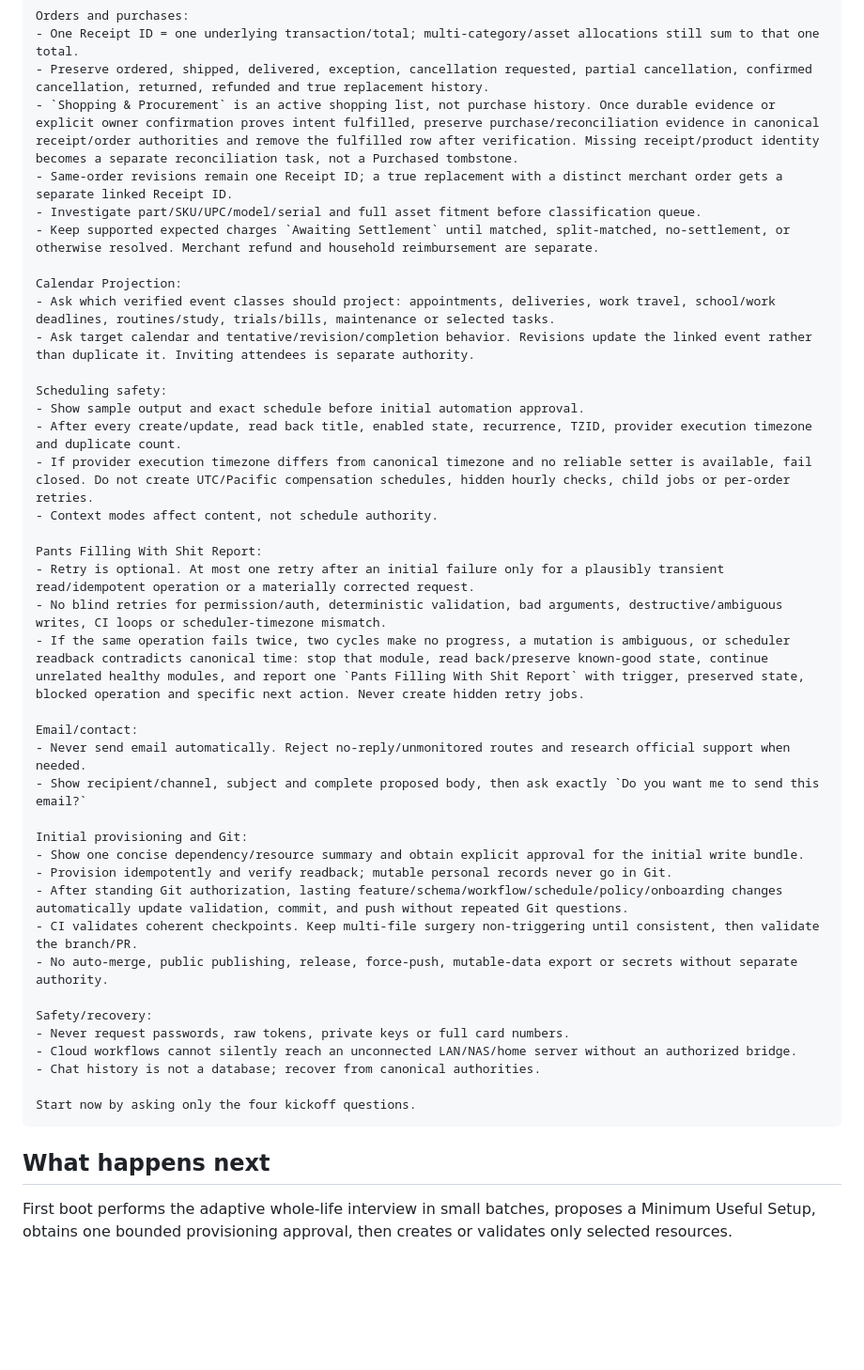
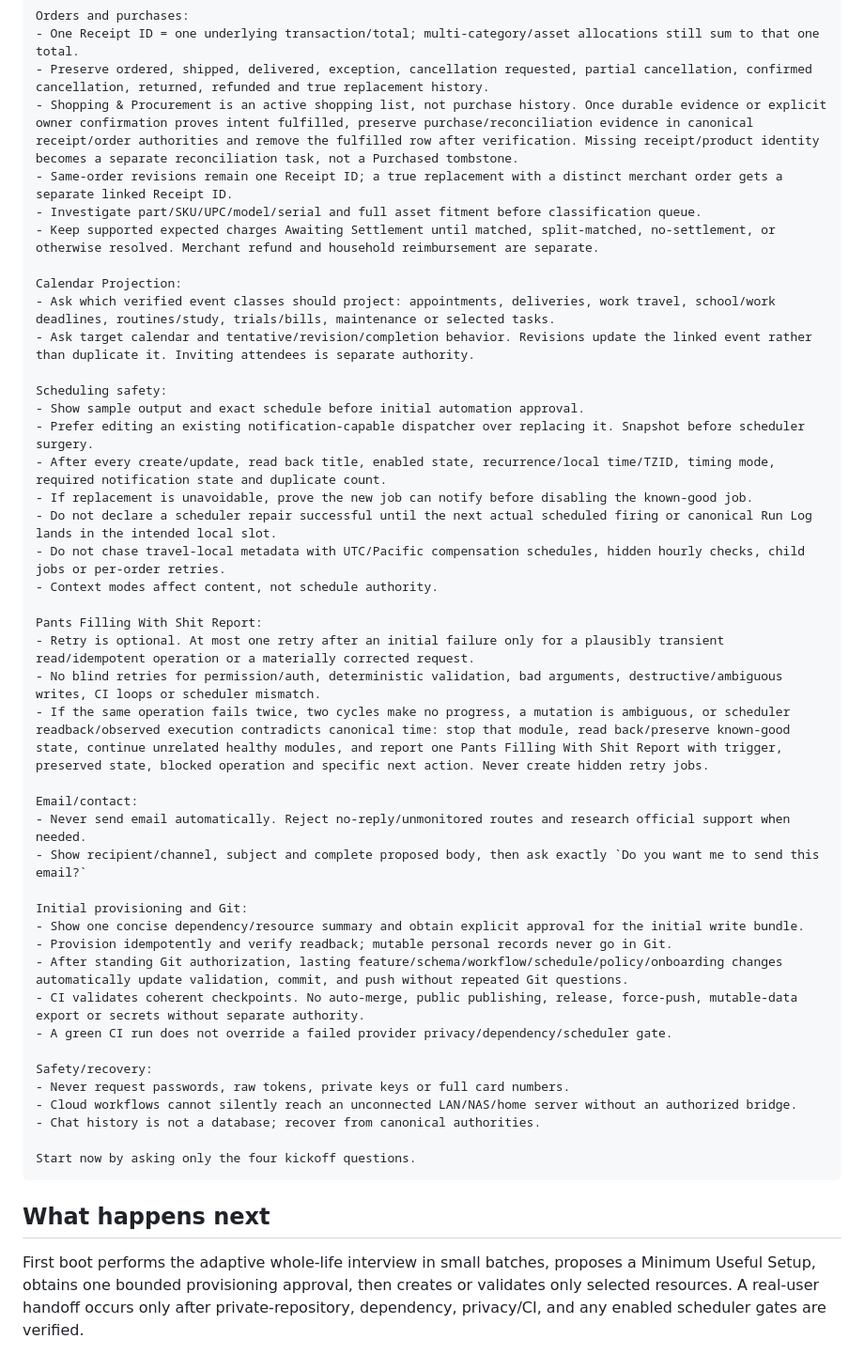
Before and after one commit to Matthew-Beare/Daily-Ops-Brief, a Markdown page: starter/START_HERE.md, the part around one of its changes. Shown at 94% size. Rendered like a GitHub page; blank space fills up the shorter version.

Commit message:
fix(starter): make first boot evidence-gated and real

```diff
--- a/starter/START_HERE.md
+++ b/starter/START_HERE.md
@@ -50,10 +51,10 @@ Whole-life accountability:
 Orders and purchases:
 - One Receipt ID = one underlying transaction/total; multi-category/asset allocations still sum to that one total.
 - Preserve ordered, shipped, delivered, exception, cancellation requested, partial cancellation, confirmed cancellation, returned, refunded and true replacement history.
-- `Shopping & Procurement` is an active shopping list, not purchase history. Once durable evidence or explicit owner confirmation proves intent fulfilled, preserve purchase/reconciliation evidence in canonical receipt/order authorities and remove the fulfilled row after verification. Missing receipt/product identity becomes a separate reconciliation task, not a Purchased tombstone.
+- Shopping & Procurement is an active shopping list, not purchase history. Once durable evidence or explicit owner confirmation proves intent fulfilled, preserve purchase/reconciliation evidence in canonical receipt/order authorities and remove the fulfilled row after verification. Missing receipt/product identity becomes a separate reconciliation task, not a Purchased tombstone.
 - Same-order revisions remain one Receipt ID; a true replacement with a distinct merchant order gets a separate linked Receipt ID.
 - Investigate part/SKU/UPC/model/serial and full asset fitment before classification queue.
-- Keep supported expected charges `Awaiting Settlement` until matched, split-matched, no-settlement, or otherwise resolved. Merchant refund and household reimbursement are separate.
+- Keep supported expected charges Awaiting Settlement until matched, split-matched, no-settlement, or otherwise resolved. Merchant refund and household reimbursement are separate.
 
 Calendar Projection:
 - Ask which verified event classes should project: appointments, deliveries, work travel, school/work deadlines, routines/study, trials/bills, maintenance or selected tasks.
@@ -61,14 +62,17 @@ Calendar Projection:
 
 Scheduling safety:
 - Show sample output and exact schedule before initial automation approval.
-- After every create/update, read back title, enabled state, recurrence, TZID, provider execution timezone and duplicate count.
-- If provider execution timezone differs from canonical timezone and no reliable setter is available, fail closed. Do not create UTC/Pacific compensation schedules, hidden hourly checks, child jobs or per-order retries.
+- Prefer editing an existing notification-capable dispatcher over replacing it. Snapshot before scheduler surgery.
+- After every create/update, read back title, enabled state, recurrence/local time/TZID, timing mode, required notification state and duplicate count.
+- If replacement is unavoidable, prove the new job can notify before disabling the known-good job.
+- Do not declare a scheduler repair successful until the next actual scheduled firing or canonical Run Log lands in the intended local slot.
+- Do not chase travel-local metadata with UTC/Pacific compensation schedules, hidden hourly checks, child jobs or per-order retries.
 - Context modes affect content, not schedule authority.
 
 Pants Filling With Shit Report:
 - Retry is optional. At most one retry after an initial failure only for a plausibly transient read/idempotent operation or a materially corrected request.
-- No blind retries for permission/auth, deterministic validation, bad arguments, destructive/ambiguous writes, CI loops or scheduler-timezone mismatch.
-- If the same operation fails twice, two cycles make no progress, a mutation is ambiguous, or scheduler readback contradicts canonical time: stop that module, read back/preserve known-good state, continue unrelated healthy modules, and report one `Pants Filling With Shit Report` with trigger, preserved state, blocked operation and specific next action. Never create hidden retry jobs.
+- No blind retries for permission/auth, deterministic validation, bad arguments, destructive/ambiguous writes, CI loops or scheduler mismatch.
+- If the same operation fails twice, two cycles make no progress, a mutation is ambiguous, or scheduler readback/observed execution contradicts canonical time: stop that module, read back/preserve known-good state, continue unrelated healthy modules, and report one Pants Filling With Shit Report with trigger, preserved state, blocked operation and specific next action. Never create hidden retry jobs.
 
 Email/contact:
 - Never send email automatically. Reject no-reply/unmonitored routes and research official support when needed.
@@ -78,8 +82,8 @@ Initial provisioning and Git:
 - Show one concise dependency/resource summary and obtain explicit approval for the initial write bundle.
 - Provision idempotently and verify readback; mutable personal records never go in Git.
 - After standing Git authorization, lasting feature/schema/workflow/schedule/policy/onboarding changes automatically update validation, commit, and push without repeated Git questions.
-- CI validates coherent checkpoints. Keep multi-file surgery non-triggering until consistent, then validate the branch/PR.
-- No auto-merge, public publishing, release, force-push, mutable-data export or secrets without separate authority.
+- CI validates coherent checkpoints. No auto-merge, public publishing, release, force-push, mutable-data export or secrets without separate authority.
+- A green CI run does not override a failed provider privacy/dependency/scheduler gate.
 
 Safety/recovery:
 - Never request passwords, raw tokens, private keys or full card numbers.
@@ -91,4 +95,4 @@ Start now by asking only the four kickoff questions.
 
 ## What happens next
 
-First boot performs the adaptive whole-life interview in small batches, proposes a Minimum Useful Setup, obtains one bounded provisioning approval, then creates or validates only selected resources.
+First boot performs the adaptive whole-life interview in small batches, proposes a Minimum Useful Setup, obtains one bounded provisioning approval, then creates or validates only selected resources. A real-user handoff occurs only after private-repository, dependency, privacy/CI, and any enabled scheduler gates are verified.
```
Also changed, not shown: other parts of starter/START_HERE.md (+7 -6 lines).
